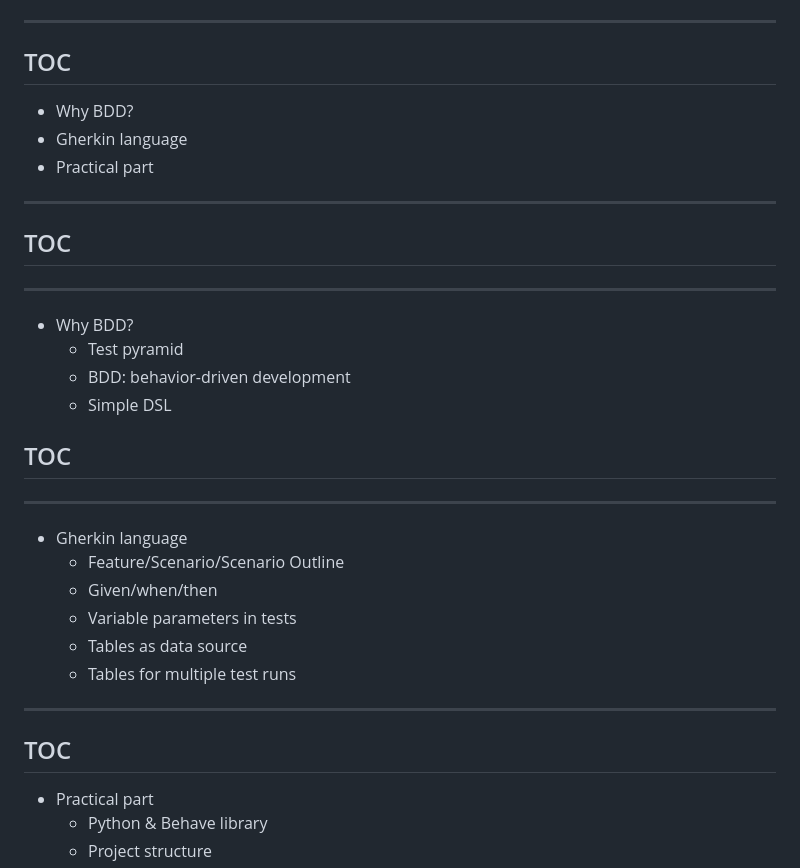
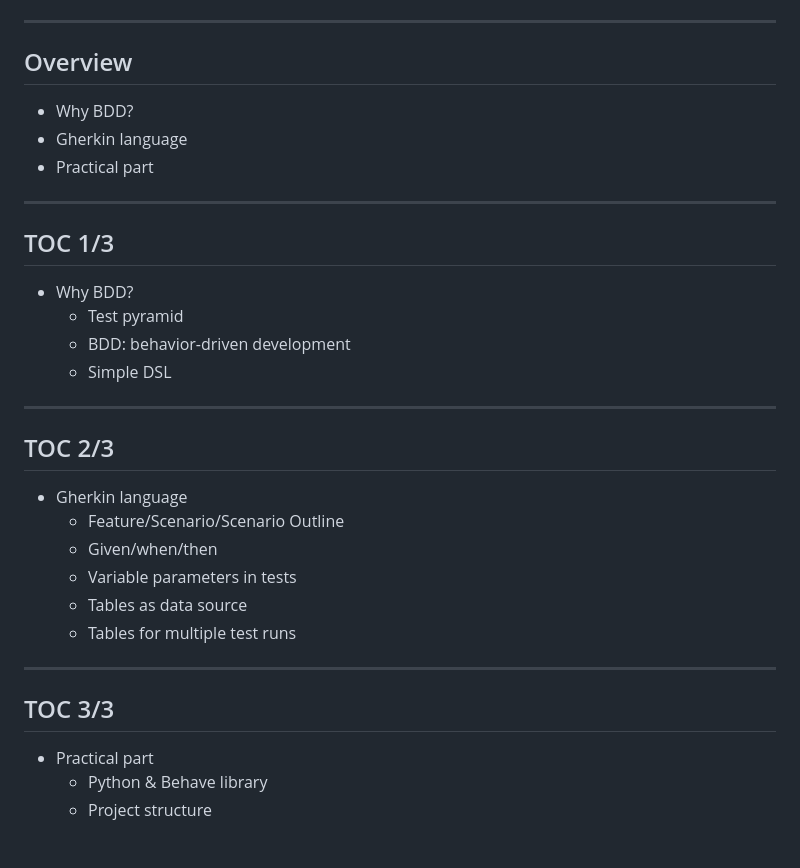
Before and after one commit to tisnik/slides, a Markdown page: docs/BDD.md, the part around the change. Rendered like a GitHub page; blank space fills up the shorter version.

Commit message:
Better ToC

```diff
--- a/docs/BDD.md
+++ b/docs/BDD.md
@@ -16,7 +16,7 @@
 
 ---
 
-## TOC
+## Overview
 
 * Why BDD?
 * Gherkin language
@@ -24,19 +24,16 @@
 
 ---
 
-
-## TOC
-
----
+## TOC 1/3
 
 * Why BDD?
     - Test pyramid
     - BDD: behavior-driven development
     - Simple DSL
 
-## TOC
+---
 
----
+## TOC 2/3
 
 * Gherkin language
     - Feature/Scenario/Scenario Outline
@@ -47,7 +44,7 @@
 
 ---
 
-## TOC
+## TOC 3/3
 
 * Practical part
     - Python & Behave library
```
